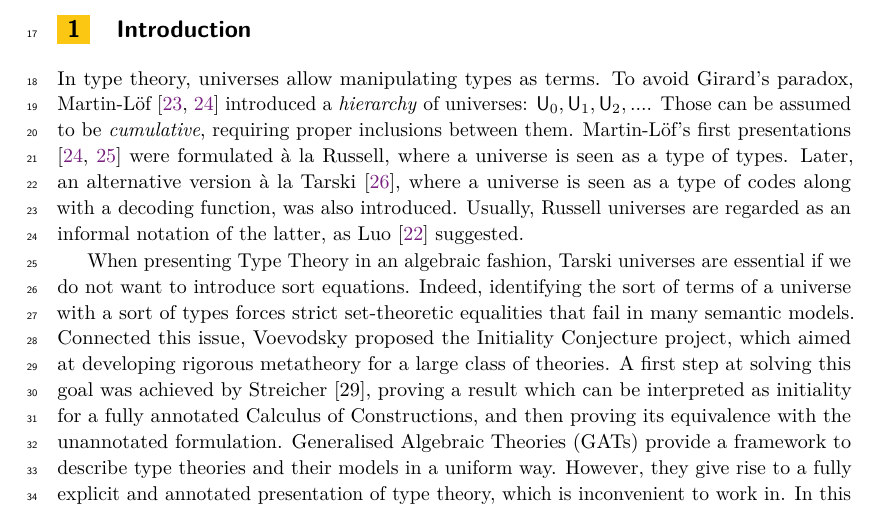
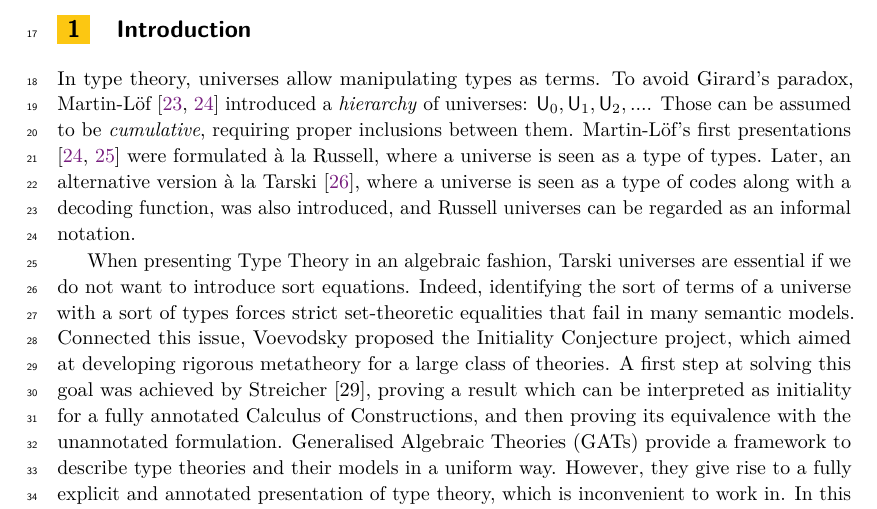
Before and after one commit to raphael-sterbac/Universes-Equivalence-Paper, a LaTeX paper (main.tex, which reads sections/introduction.tex): part of page 1 of 23, cut so that both start at the same text. Compiled offline with pdfLaTeX.

Commit message:
More tweaks

```diff
--- a/sections/introduction.tex
+++ b/sections/introduction.tex
@@ -3,7 +3,7 @@
 In type theory, universes allow manipulating types as terms.
 To avoid Girard's paradox, Martin-Löf \cite{Martin-Lof-1972, MARTINLOF75} introduced a \textit{hierarchy} of universes: $\U_0, \U_1, \U_2, ...$.
 Those can be assumed to be \textit{cumulative}, requiring proper inclusions between them.
-Martin-Löf’s first presentations \cite{MARTINLOF75, MARTINLOF82} were formulated à la Russell, where a universe is seen as a type of types. Later, an alternative version à la Tarski \cite{MARTINLOF84}, where a universe is seen as a type of codes along with a decoding function, was also introduced. Usually, Russell universes are regarded as an informal notation of the latter, as \citet{Luo} suggested.
+Martin-Löf’s first presentations \cite{MARTINLOF75, MARTINLOF82} were formulated à la Russell, where a universe is seen as a type of types. Later, an alternative version à la Tarski \cite{MARTINLOF84}, where a universe is seen as a type of codes along with a decoding function, was also introduced, and Russell universes can be regarded as an informal notation.
 
  When presenting Type Theory in an algebraic fashion, Tarski universes are essential if we do not want to introduce sort equations. Indeed, identifying the sort of terms of a universe with a sort of types forces strict set-theoretic equalities that fail in many semantic models. Connected this issue, Voevodsky proposed the Initiality Conjecture project, which aimed at developing rigorous metatheory for a large class of theories. A first step at solving this goal was achieved by Streicher [29], proving a result which can be interpreted as initiality for a fully annotated Calculus of Constructions, and then proving its equivalence with the unannotated formulation. Generalised Algebraic Theories (GATs) provide a framework to describe type theories and their models in a uniform way. However, they give rise to a fully explicit and annotated presentation of type theory, which is inconvenient to work in. In this paper, we extend Streicher’s equivalence results to relate the Generalised Algebraic and Pure Type System presentations. This provides a rigorous justification of the common practice of using informal unannotated syntax with Russell universes, and legitimates interpreting such syntax in the usual models of type theory.
 
```
